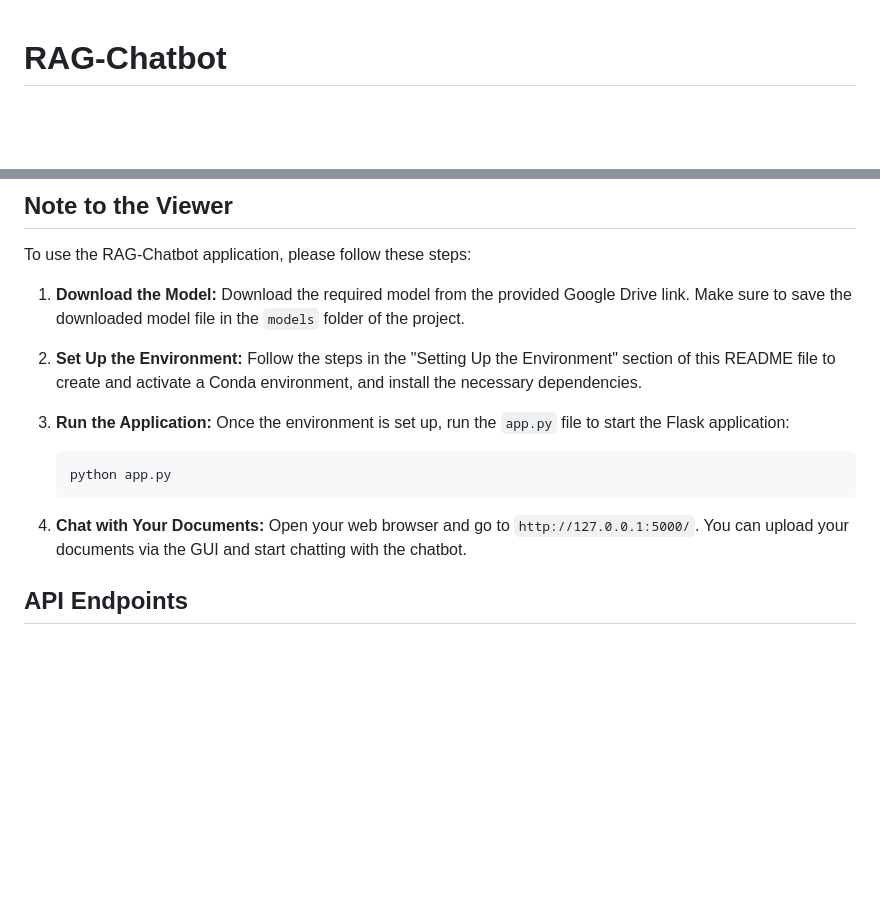
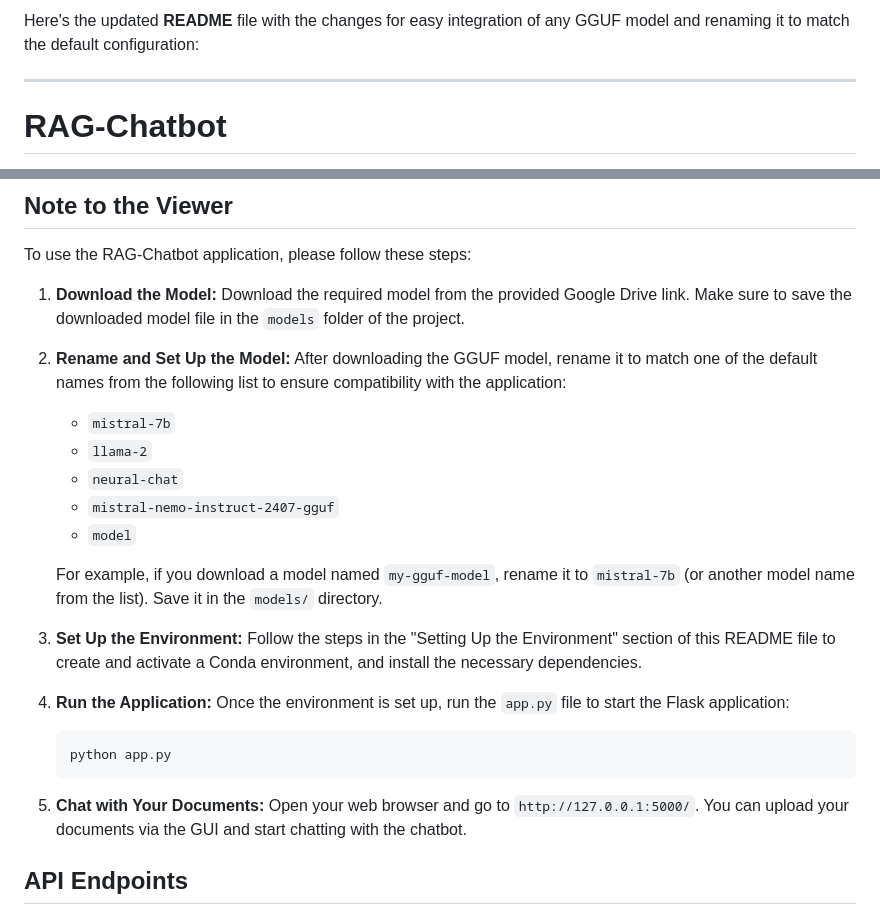
Before and after one commit to HmbleCreator/rag-chatbot, a Markdown page: README.md, 2 parts joined by grey strips. Rendered like a GitHub page; blank space fills up the shorter version.

````diff
--- a/README.md
+++ b/README.md
@@ -1,3 +1,7 @@
+Here's the updated **README** file with the changes for easy integration of any GGUF model and renaming it to match the default configuration:
+
+---
+
 # RAG-Chatbot
 
 This is a Flask-based chat application that provides functionalities such as managing chat sessions, handling PDF uploads, processing documents, selecting models for generating responses, and retrieving chat history.
@@ -68,17 +72,27 @@ To use the RAG-Chatbot application, please follow these steps:
 1. **Download the Model:**
    Download the required model from the provided Google Drive link. Make sure to save the downloaded model file in the `models` folder of the project.
 
-2. **Set Up the Environment:**
+2. **Rename and Set Up the Model:**
+   After downloading the GGUF model, rename it to match one of the default names from the following list to ensure compatibility with the application:
+   - `mistral-7b`
+   - `llama-2`
+   - `neural-chat`
+   - `mistral-nemo-instruct-2407-gguf`
+   - `model`
+
+   For example, if you download a model named `my-gguf-model`, rename it to `mistral-7b` (or another model name from the list). Save it in the `models/` directory.
+
+3. **Set Up the Environment:**
    Follow the steps in the "Setting Up the Environment" section of this README file to create and activate a Conda environment, and install the necessary dependencies.
 
-3. **Run the Application:**
+4. **Run the Application:**
    Once the environment is set up, run the `app.py` file to start the Flask application:
 
     ```sh
     python app.py
     ```
 
-4. **Chat with Your Documents:**
+5. **Chat with Your Documents:**
    Open your web browser and go to `http://127.0.0.1:5000/`. You can upload your documents via the GUI and start chatting with the chatbot.
 
 ## API Endpoints
````
